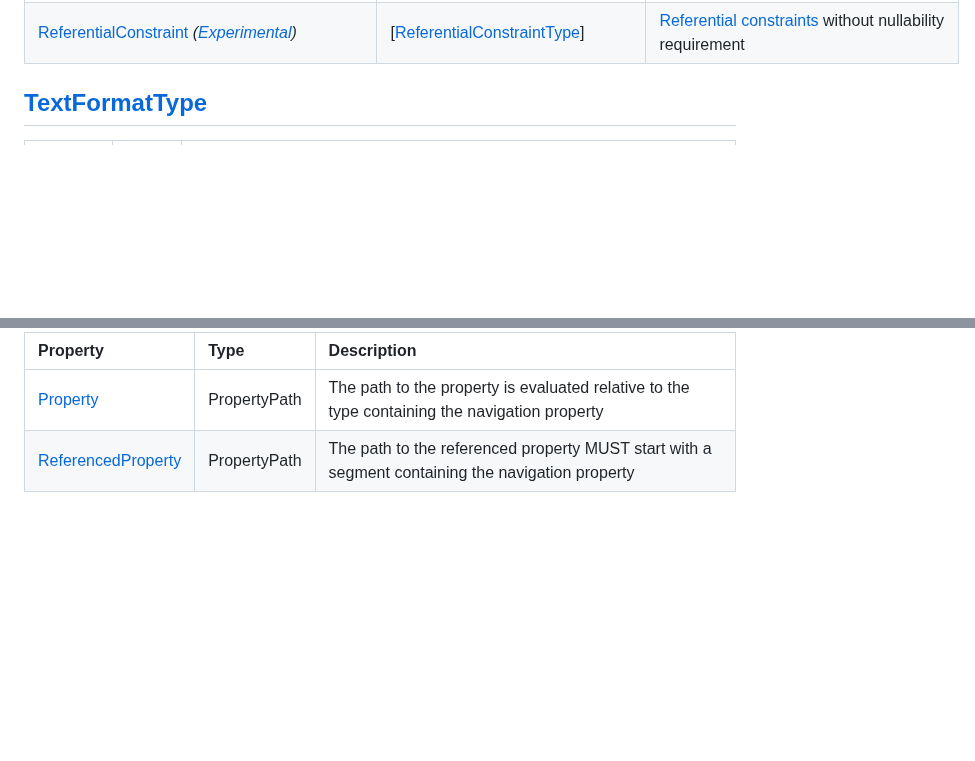
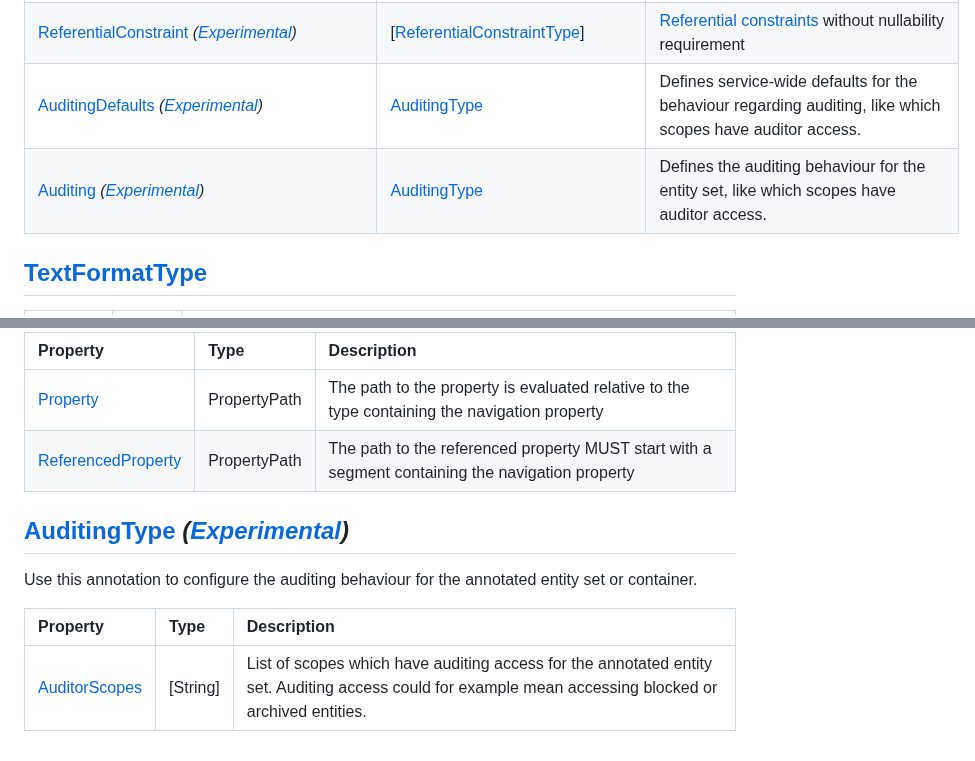
Before and after one commit to SAP/odata-vocabularies, a Markdown page: vocabularies/Common.md, 2 parts joined by grey strips. Drawn GitHub-style; blank space fills up the shorter version.

```diff
--- a/vocabularies/Common.md
+++ b/vocabularies/Common.md
@@ -116,6 +116,8 @@ Term|Type|Description
 [WebSocketChannel](Common.xml#L1620) *([Experimental](Common.md#Experimental))*|String?|<a name="WebSocketChannel"></a>Channel for WebSocket connections<br><p>Messages sent over the channel follow the <a href="https://community.sap.com/t5/application-development-blog-posts/specification-of-the-push-channel-protocol-pcp/ba-p/13137541">ABAP Push Channel Protocol</a>. To consume a channel, the client opens a web socket connection at the <a href="#WebSocketBaseURL"><code>WebSocketBaseURL</code></a> followed by URL parameters</p> <ul> <li>parameter name = annotation qualifier, parameter value = channel ID (see below)</li> <li>parameter name = <code>relatedService</code>, parameter value = base URL (relative to server root) of the OData service of the app</li> </ul> <p>Supported qualifiers and channel IDs:</p> <dl> <dt>`sideEffects` <dd>Notifications about side effects to be triggered by the client (channel ID = non-null annotation value) </dl>
 [AddressViaNavigationPath](Common.xml#L1637)|[Tag](https://github.com/oasis-tcs/odata-vocabularies/blob/main/vocabularies/Org.OData.Core.V1.md#Tag)|<a name="AddressViaNavigationPath"></a>Service prefers requests to use a resource path with navigation properties<br>Use this tag on services that do not restrict requests to certain resource paths via [`Capabilities`](https://oasis-tcs.github.io/odata-vocabularies/vocabularies/Org.OData.Capabilities.V1.html) or [`Core.RequiresExplicitBinding`](https://oasis-tcs.github.io/odata-vocabularies/vocabularies/Org.OData.Core.V1.html#RequiresExplicitBinding) annotations, but that prefer requests with a resource path that contains the navigation properties reflecting the UI structure.<br>For example, entering a cancellation fee into an order item field bound to `CancellationItem/Fee` leads to a `PATCH Orders(23)/Items(5)/CancellationItem` request with `{"Fee": ...}` payload.
 [ReferentialConstraint](Common.xml#L1652) *([Experimental](Common.md#Experimental))*|\[[ReferentialConstraintType](#ReferentialConstraintType)\]|<a name="ReferentialConstraint"></a>[Referential constraints](https://oasis-tcs.github.io/odata-specs/odata-csdl-xml/odata-csdl-xml.html#ReferentialConstraint) without nullability requirement
+[AuditingDefaults](Common.xml#L1672) *([Experimental](Common.md#Experimental))*|[AuditingType](#AuditingType)|<a name="AuditingDefaults"></a>Defines service-wide defaults for the behaviour regarding auditing, like which scopes have auditor access.
+[Auditing](Common.xml#L1677) *([Experimental](Common.md#Experimental))*|[AuditingType](#AuditingType)|<a name="Auditing"></a>Defines the auditing behaviour for the entity set, like which scopes have auditor access.
 
 <a name="TextFormatType"></a>
 ## [TextFormatType](Common.xml#L134)
@@ -470,3 +472,11 @@ Property|Type|Description
 :-------|:---|:----------
 [Property](Common.xml#L1664)|PropertyPath|The path to the property is evaluated relative to the type containing the navigation property
 [ReferencedProperty](Common.xml#L1667)|PropertyPath|The path to the referenced property MUST start with a segment containing the navigation property
+
+<a name="AuditingType"></a>
+## [AuditingType](Common.xml#L1682) *([Experimental](Common.md#Experimental))*
+Use this annotation to configure the auditing behaviour for the annotated entity set or container.
+
+Property|Type|Description
+:-------|:---|:----------
+[AuditorScopes](Common.xml#L1687)|\[String\]|List of scopes which have auditing access for the annotated entity set. Auditing access could for example mean accessing blocked or archived entities.
```
